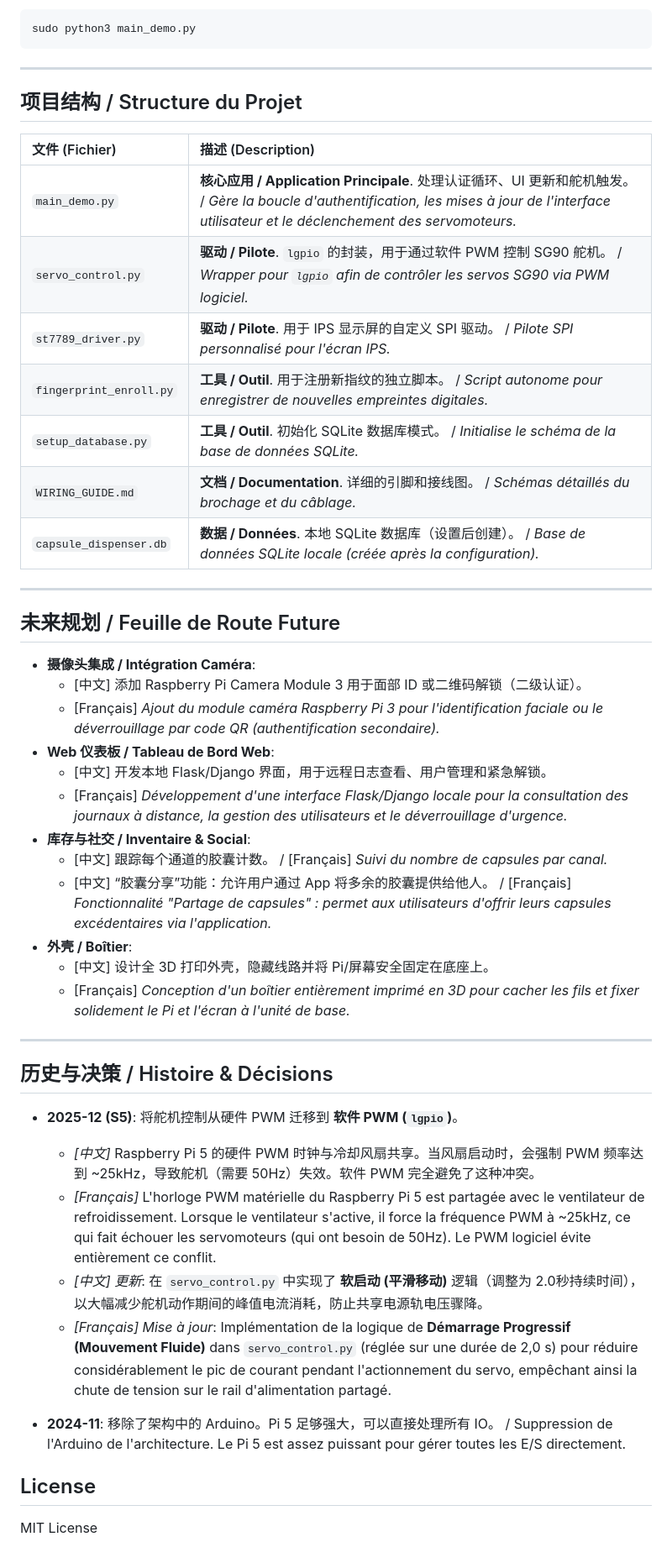
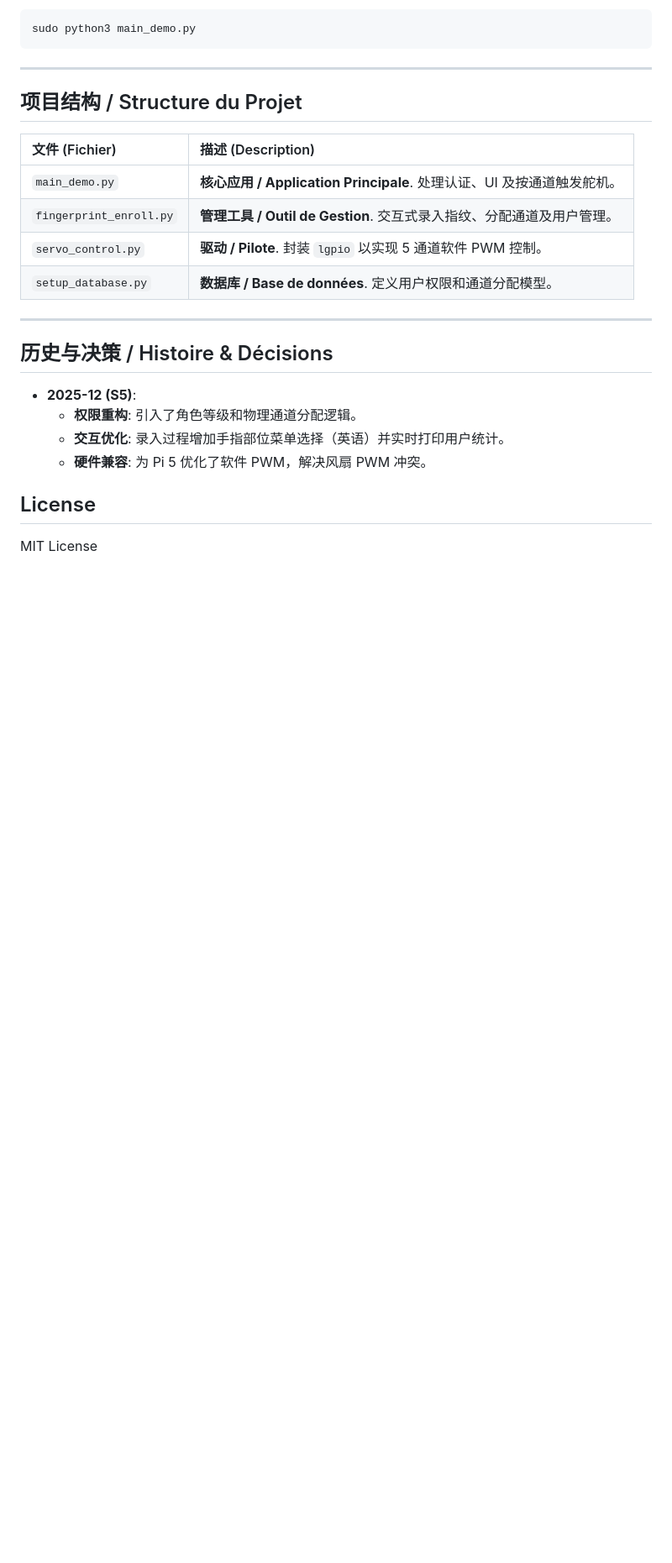
Before and after one commit to nicrain/DistCapsule, a Markdown page: README.md, the part around one of its changes. Shown at 84% size. GitHub-like rendering; blank space fills up the shorter version.

```diff
--- a/README.md
+++ b/README.md
@@ -119,42 +85,19 @@ sudo python3 main_demo.py
 
 | 文件 (Fichier) | 描述 (Description) |
 | :--- | :--- |
-| `main_demo.py` | **核心应用 / Application Principale**. 处理认证循环、UI 更新和舵机触发。 / *Gère la boucle d'authentification, les mises à jour de l'interface utilisateur et le déclenchement des servomoteurs.* |
-| `servo_control.py` | **驱动 / Pilote**. `lgpio` 的封装，用于通过软件 PWM 控制 SG90 舵机。 / *Wrapper pour `lgpio` afin de contrôler les servos SG90 via PWM logiciel.* |
-| `st7789_driver.py` | **驱动 / Pilote**. 用于 IPS 显示屏的自定义 SPI 驱动。 / *Pilote SPI personnalisé pour l'écran IPS.* |
-| `fingerprint_enroll.py` | **工具 / Outil**. 用于注册新指纹的独立脚本。 / *Script autonome pour enregistrer de nouvelles empreintes digitales.* |
-| `setup_database.py` | **工具 / Outil**. 初始化 SQLite 数据库模式。 / *Initialise le schéma de la base de données SQLite.* |
-| `WIRING_GUIDE.md` | **文档 / Documentation**. 详细的引脚和接线图。 / *Schémas détaillés du brochage et du câblage.* |
-| `capsule_dispenser.db` | **数据 / Données**. 本地 SQLite 数据库（设置后创建）。 / *Base de données SQLite locale (créée après la configuration).* |
-
----
-
-## 未来规划 / Feuille de Route Future
-
-*   **摄像头集成 / Intégration Caméra**:
-    *   [中文] 添加 Raspberry Pi Camera Module 3 用于面部 ID 或二维码解锁（二级认证）。
-    *   [Français] *Ajout du module caméra Raspberry Pi 3 pour l'identification faciale ou le déverrouillage par code QR (authentification secondaire).*
-*   **Web 仪表板 / Tableau de Bord Web**:
-    *   [中文] 开发本地 Flask/Django 界面，用于远程日志查看、用户管理和紧急解锁。
-    *   [Français] *Développement d'une interface Flask/Django locale pour la consultation des journaux à distance, la gestion des utilisateurs et le déverrouillage d'urgence.*
-*   **库存与社交 / Inventaire & Social**:
-    *   [中文] 跟踪每个通道的胶囊计数。 / [Français] *Suivi du nombre de capsules par canal.*
-    *   [中文] “胶囊分享”功能：允许用户通过 App 将多余的胶囊提供给他人。 / [Français] *Fonctionnalité "Partage de capsules" : permet aux utilisateurs d'offrir leurs capsules excédentaires via l'application.*
-*   **外壳 / Boîtier**:
-    *   [中文] 设计全 3D 打印外壳，隐藏线路并将 Pi/屏幕安全固定在底座上。
-    *   [Français] *Conception d'un boîtier entièrement imprimé en 3D pour cacher les fils et fixer solidement le Pi et l'écran à l'unité de base.*
+| `main_demo.py` | **核心应用 / Application Principale**. 处理认证、UI 及按通道触发舵机。 |
+| `fingerprint_enroll.py` | **管理工具 / Outil de Gestion**. 交互式录入指纹、分配通道及用户管理。 |
+| `servo_control.py` | **驱动 / Pilote**. 封装 `lgpio` 以实现 5 通道软件 PWM 控制。 |
+| `setup_database.py` | **数据库 / Base de données**. 定义用户权限和通道分配模型。 |
 
 ---
 
 ## 历史与决策 / Histoire & Décisions
 
-*   **2025-12 (S5)**: 将舵机控制从硬件 PWM 迁移到 **软件 PWM (`lgpio`)**。
-    *   *[中文]* Raspberry Pi 5 的硬件 PWM 时钟与冷却风扇共享。当风扇启动时，会强制 PWM 频率达到 ~25kHz，导致舵机（需要 50Hz）失效。软件 PWM 完全避免了这种冲突。
-    *   *[Français]* L'horloge PWM matérielle du Raspberry Pi 5 est partagée avec le ventilateur de refroidissement. Lorsque le ventilateur s'active, il force la fréquence PWM à ~25kHz, ce qui fait échouer les servomoteurs (qui ont besoin de 50Hz). Le PWM logiciel évite entièrement ce conflit.
-    *   *[中文] 更新*: 在 `servo_control.py` 中实现了 **软启动 (平滑移动)** 逻辑（调整为 2.0秒持续时间），以大幅减少舵机动作期间的峰值电流消耗，防止共享电源轨电压骤降。
-    *   *[Français] Mise à jour*: Implémentation de la logique de **Démarrage Progressif (Mouvement Fluide)** dans `servo_control.py` (réglée sur une durée de 2,0 s) pour réduire considérablement le pic de courant pendant l'actionnement du servo, empêchant ainsi la chute de tension sur le rail d'alimentation partagé.
-
-*   **2024-11**: 移除了架构中的 Arduino。Pi 5 足够强大，可以直接处理所有 IO。 / Suppression de l'Arduino de l'architecture. Le Pi 5 est assez puissant pour gérer toutes les E/S directement.
+*   **2025-12 (S5)**:
+    *   **权限重构**: 引入了角色等级和物理通道分配逻辑。
+    *   **交互优化**: 录入过程增加手指部位菜单选择（英语）并实时打印用户统计。
+    *   **硬件兼容**: 为 Pi 5 优化了软件 PWM，解决风扇 PWM 冲突。
 
 ## License
 MIT License
```
Also changed, not shown: other parts of README.md (+26 -60 lines).
